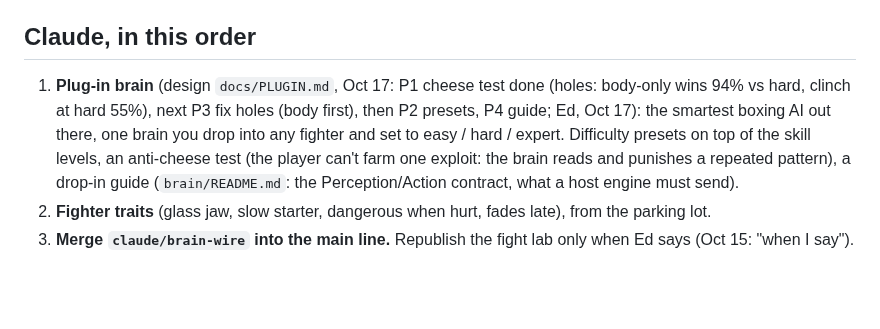
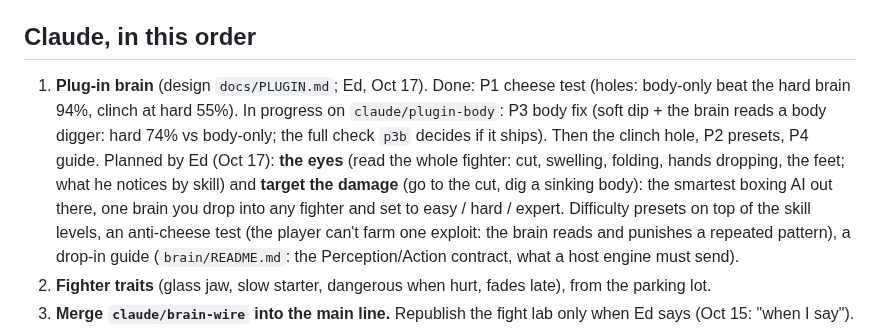
Before and after one commit to Ednerrd/Last-Bell, a Markdown page: ROADMAP.md, the part around the change. GitHub-like rendering; blank space fills up the shorter version.

```diff
--- a/ROADMAP.md
+++ b/ROADMAP.md
@@ -6,7 +6,7 @@ The only to-do list. When something is done, delete its line here and put the nu
 1. **Delete the old branches on GitHub** (this session can't: 403). Safe to delete: `ccr-026fa9ad-j4d8rw`, `ccr-88f84d50-12dv5y`, `ccr-9a5a152f-n8ld1d`, `ccr-b57f3498-nk3hk1`, `claude/boxer-brain`, `claude/festive-thompson-e2ch70`, `claude/handoff-review-32nske`, `claude/new-session-ne6ynn`, `claude/step9-contact`. Keep `claude/determined-feynman-6z4lju` (the only copy of the Oct 2–6 history: the main line was re-rooted Oct 8) and `claude/brave-einstein-ojkyzm` (v2, parked).
 
 ## Claude, in this order
-1. **Plug-in brain** (design `docs/PLUGIN.md`, Oct 17: P1 cheese test done (holes: body-only wins 94% vs hard, clinch at hard 55%), next P3 fix holes (body first), then P2 presets, P4 guide; Ed, Oct 17): the smartest boxing AI out there, one brain you drop into any fighter and set to easy / hard / expert. Difficulty presets on top of the skill levels, an anti-cheese test (the player can't farm one exploit: the brain reads and punishes a repeated pattern), a drop-in guide (`brain/README.md`: the Perception/Action contract, what a host engine must send).
+1. **Plug-in brain** (design `docs/PLUGIN.md`; Ed, Oct 17). Done: P1 cheese test (holes: body-only beat the hard brain 94%, clinch at hard 55%). In progress on `claude/plugin-body`: P3 body fix (soft dip + the brain reads a body digger: hard 74% vs body-only; the full check `p3b` decides if it ships). Then the clinch hole, P2 presets, P4 guide. Planned by Ed (Oct 17): **the eyes** (read the whole fighter: cut, swelling, folding, hands dropping, the feet; what he notices by skill) and **target the damage** (go to the cut, dig a sinking body): the smartest boxing AI out there, one brain you drop into any fighter and set to easy / hard / expert. Difficulty presets on top of the skill levels, an anti-cheese test (the player can't farm one exploit: the brain reads and punishes a repeated pattern), a drop-in guide (`brain/README.md`: the Perception/Action contract, what a host engine must send).
 2. **Fighter traits** (glass jaw, slow starter, dangerous when hurt, fades late), from the parking lot.
 3. **Merge `claude/brain-wire` into the main line.** Republish the fight lab only when Ed says (Oct 15: "when I say").
 4. **After the whole engine is done (items 1–3):** a simple vs expanded info toggle (Ed, Oct 17: simple by default = the plan verdict, one trainer tip, the cards, the learned card; tap More for the stat grid, cutman, all notes, punch stats, judges' tastes, the skill sheet), 3D phase 1 (`proto/PLAN.md`; Ed's top gripe is the 2D look: fighters, punches, distance, can't read punches), footwork during punches (in 3D), career back, L5 (skill sheet UI), gym mode steps 3–6 (`docs/GYM.md`).
```
Also changed, not shown: docs/BRAIN.md (+5 -0 lines).
